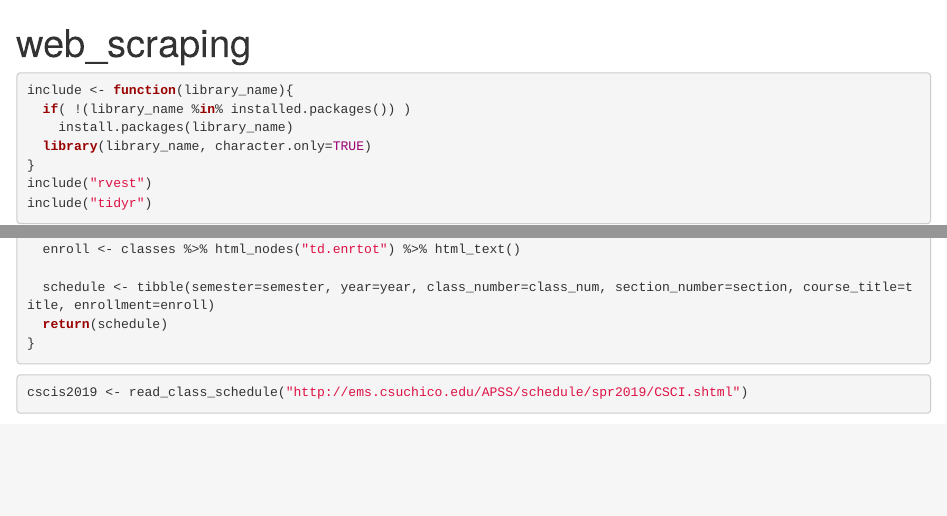
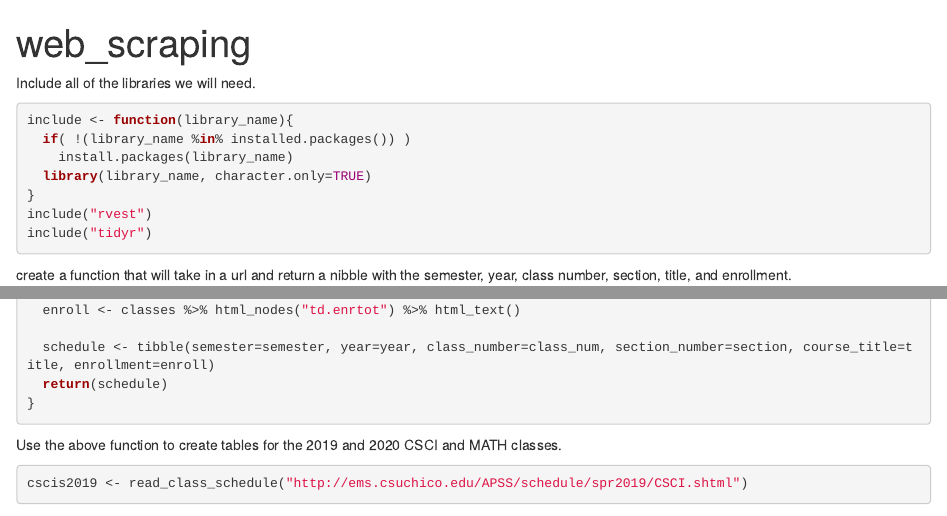
Before and after one commit to DanielHunt27/Scraping-Schedules, an R Markdown document (web_scraping.Rmd): the page in a window 1100 px wide, from its top, and a second part further down, joined at a grey line. Rendered offline with R 4.5, knitr and Pandoc, with nearby package versions; some code elsewhere in the file could not run offline.

Commit message:
Scrapes CSCI and MATH schedules into tibbles

````diff
--- a/web_scraping.Rmd
+++ b/web_scraping.Rmd
@@ -3,6 +3,7 @@ title: "web_scraping"
 output: html_document
 ---
 
+Include all of the libraries we will need.
 ```{r, results='hide', message=FALSE}
 include <- function(library_name){
   if( !(library_name %in% installed.packages()) )
@@ -13,6 +14,7 @@ include("rvest")
 include("tidyr")
 ```
 
+create a function that will take in a url and return a nibble with the semester, year, class number, section, title, and enrollment.
 ```{r}
 read_class_schedule <- function(url) {
   schedule_html <- read_html(url)
@@ -38,6 +40,7 @@ read_class_schedule <- function(url) {
 }
 ```
 
+Use the above function to create tables for the 2019 and 2020 CSCI and MATH classes.
 ```{r}
 cscis2019 <- read_class_schedule("http://ems.csuchico.edu/APSS/schedule/spr2019/CSCI.shtml")
 cscis2020 <- read_class_schedule("http://ems.csuchico.edu/APSS/schedule/spr2020/CSCI.shtml")
````
Also changed, not shown: web_scraping.Rmd (1 more changed lines).
